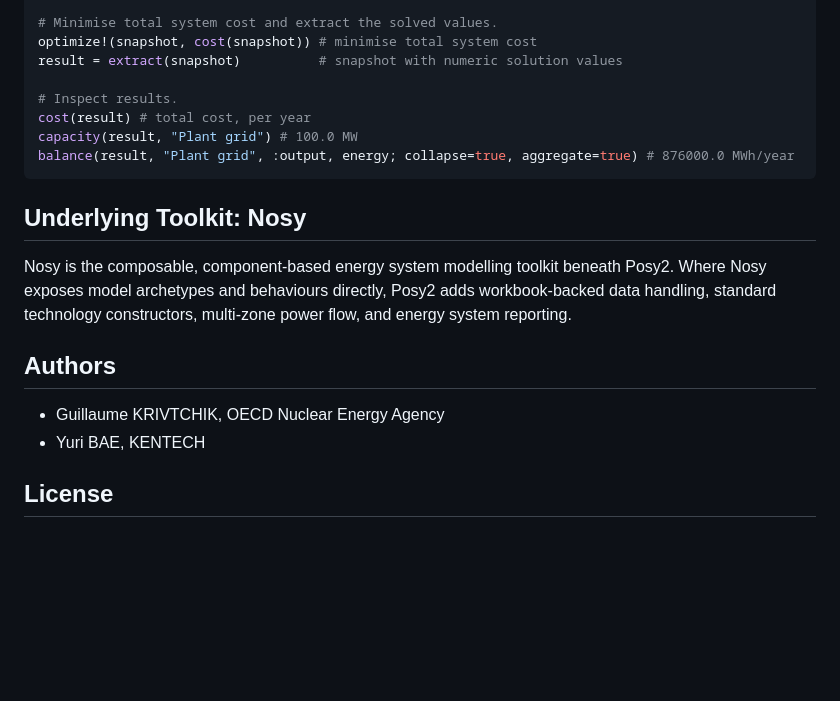
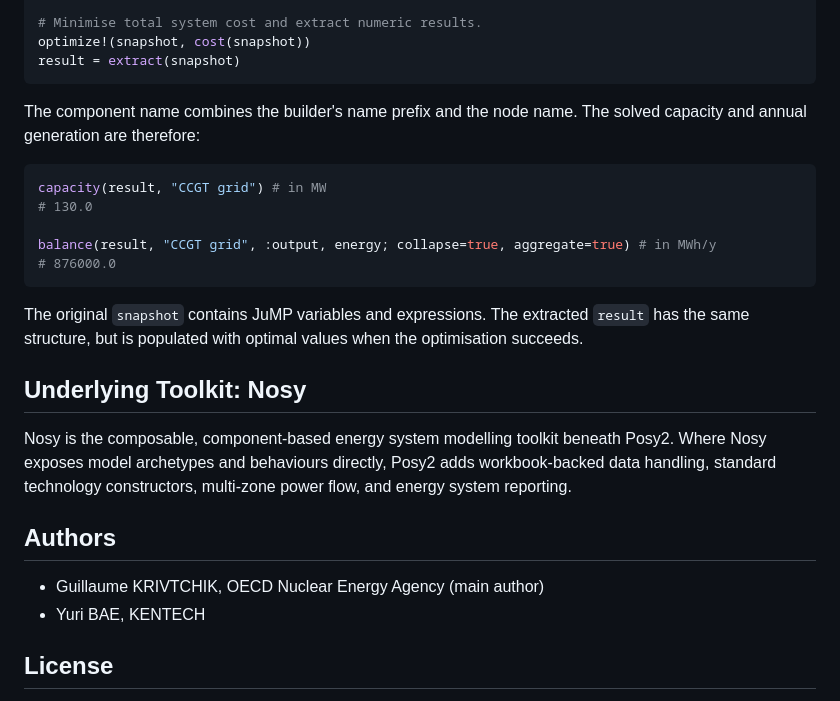
Before and after one commit to oecd-nea/Posy2.jl, a Markdown page: README.md, the part around one of its changes. Drawn GitHub-style; blank space fills up the shorter version.

````diff
--- a/README.md
+++ b/README.md
@@ -112,14 +99,24 @@ makedispatchable(
 )
 
-# Minimise total system cost and extract the solved values.
-optimize!(snapshot, cost(snapshot)) # minimise total system cost
-result = extract(snapshot)          # snapshot with numeric solution values
+# Minimise total system cost and extract numeric results.
+optimize!(snapshot, cost(snapshot))
+result = extract(snapshot)
+```
 
-# Inspect results.
-cost(result) # total cost, per year
-capacity(result, "Plant grid") # 100.0 MW
-balance(result, "Plant grid", :output, energy; collapse=true, aggregate=true) # 876000.0 MWh/year
+The component name combines the builder's name prefix and the node name.
+The solved capacity and annual generation are therefore:
+
+```julia
+capacity(result, "CCGT grid") # in MW
+# 130.0
+
+balance(result, "CCGT grid", :output, energy; collapse=true, aggregate=true) # in MWh/y
+# 876000.0
 ```
+
+The original `snapshot` contains JuMP variables and expressions. The extracted
+`result` has the same structure, but is populated with optimal values when the
+optimisation succeeds.
 
 ## Underlying Toolkit: Nosy
 
@@ -130,7 +127,7 @@ power flow, and energy system reporting.
 
 ## Authors
 
-- Guillaume KRIVTCHIK, OECD Nuclear Energy Agency
+- Guillaume KRIVTCHIK, OECD Nuclear Energy Agency (main author)
 - Yuri BAE, KENTECH
 
 ## License
````
Also changed, not shown: other parts of README.md (+30 -43 lines).
